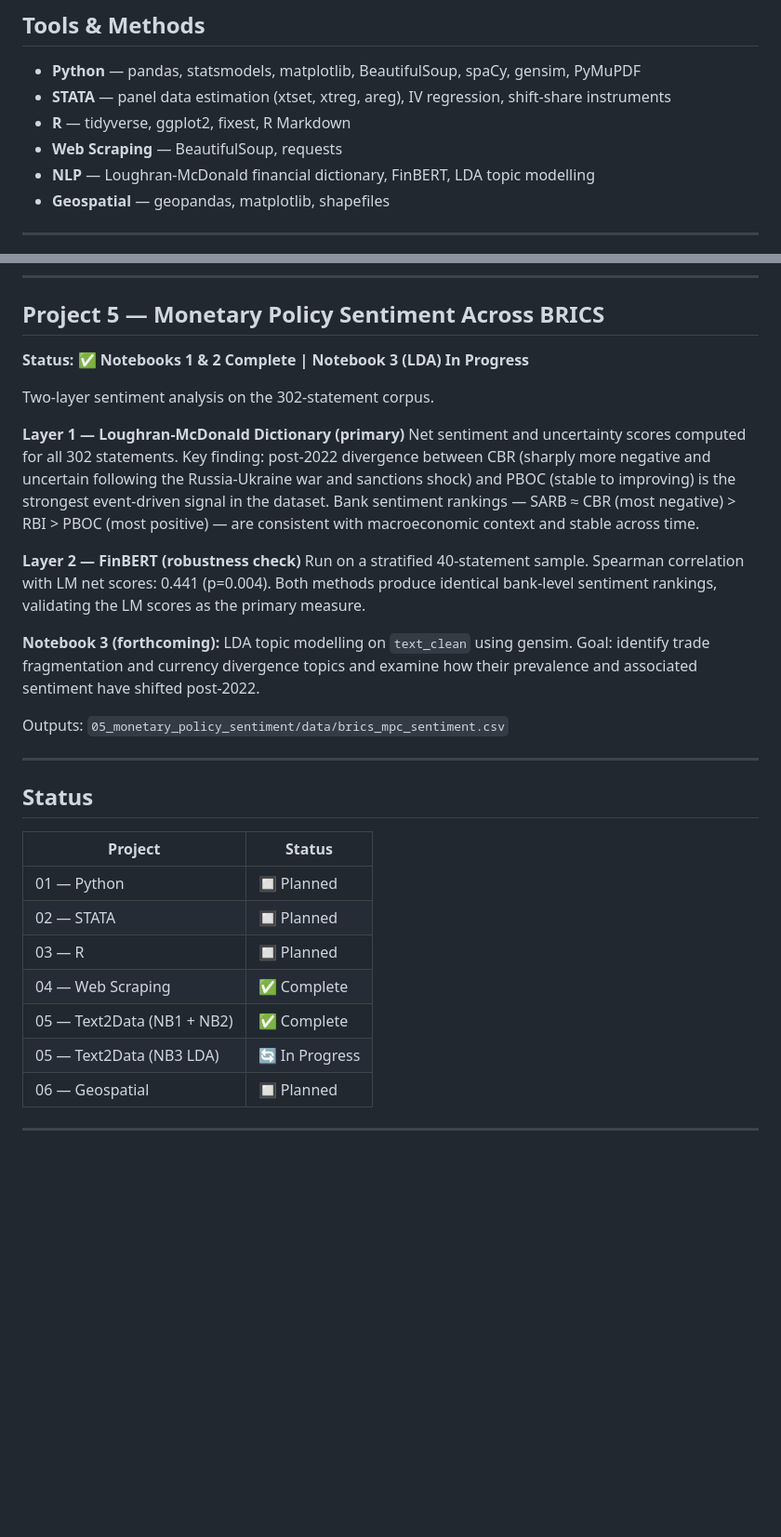
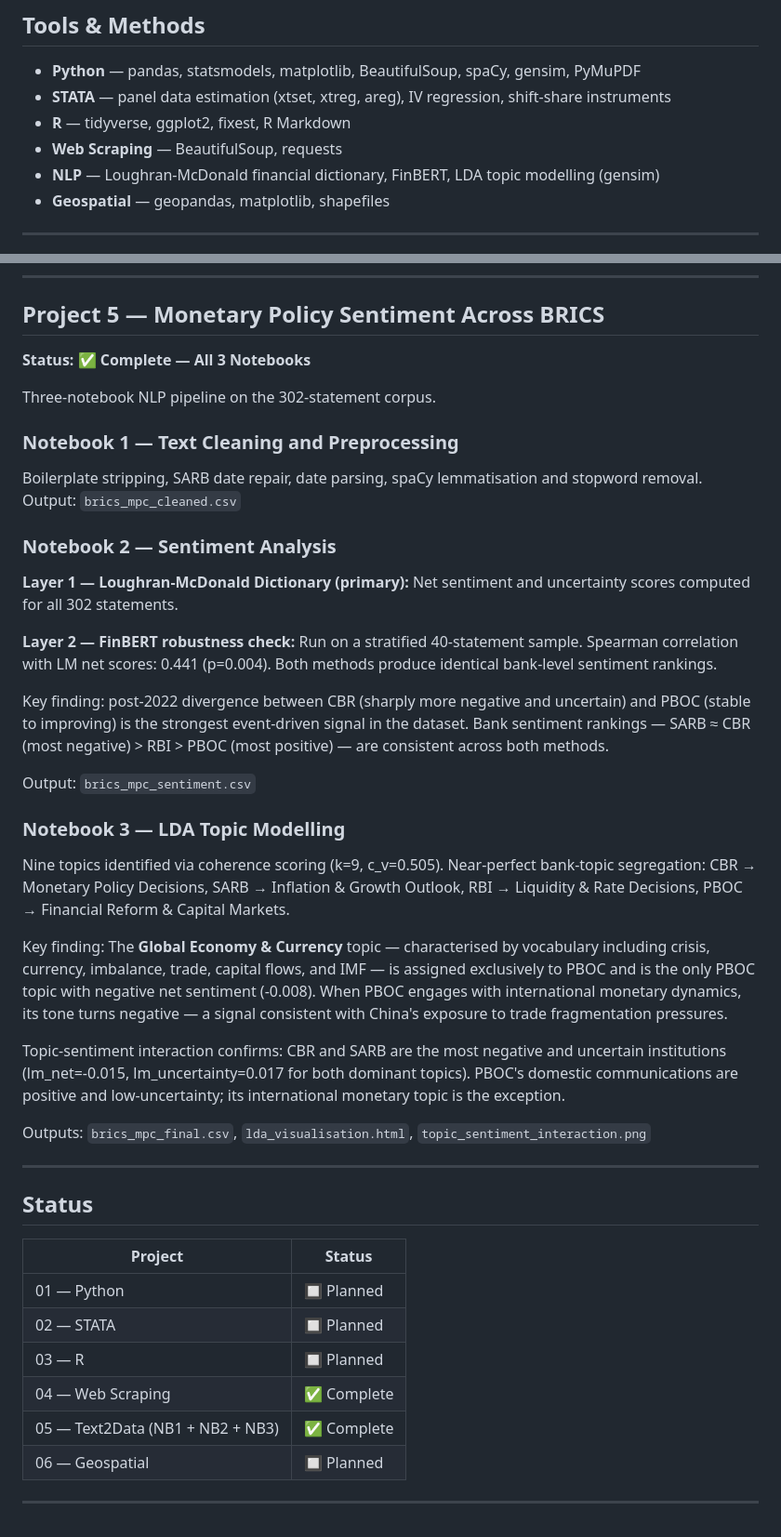
Before and after one commit to Aadhi0105/BRICS-Trade-Labour-Portfolio, a Markdown page: README.md, 2 parts joined by grey strips. Shown at 93% size. Drawn GitHub-style; blank space fills up the shorter version.

Commit message:
Update README — Project 5 complete across all 3 notebooks

```diff
--- a/README.md
+++ b/README.md
@@ -39,7 +39,7 @@ Projects 4 and 5 form a deliberate pipeline: Project 4 builds the dataset, Proje
 - **STATA** — panel data estimation (xtset, xtreg, areg), IV regression, shift-share instruments
 - **R** — tidyverse, ggplot2, fixest, R Markdown
 - **Web Scraping** — BeautifulSoup, requests
-- **NLP** — Loughran-McDonald financial dictionary, FinBERT, LDA topic modelling
+- **NLP** — Loughran-McDonald financial dictionary, FinBERT, LDA topic modelling (gensim)
 - **Geospatial** — geopandas, matplotlib, shapefiles
 
 ---
@@ -73,19 +73,30 @@ Output: `04_central_bank_scraper/data/brics_mpc_statements_v2.csv`
 
 ## Project 5 — Monetary Policy Sentiment Across BRICS
 
-**Status: ✅ Notebooks 1 & 2 Complete | Notebook 3 (LDA) In Progress**
+**Status: ✅ Complete — All 3 Notebooks**
 
-Two-layer sentiment analysis on the 302-statement corpus.
+Three-notebook NLP pipeline on the 302-statement corpus.
 
-**Layer 1 — Loughran-McDonald Dictionary (primary)**
-Net sentiment and uncertainty scores computed for all 302 statements. Key finding: post-2022 divergence between CBR (sharply more negative and uncertain following the Russia-Ukraine war and sanctions shock) and PBOC (stable to improving) is the strongest event-driven signal in the dataset. Bank sentiment rankings — SARB ≈ CBR (most negative) > RBI > PBOC (most positive) — are consistent with macroeconomic context and stable across time.
+### Notebook 1 — Text Cleaning and Preprocessing
+Boilerplate stripping, SARB date repair, date parsing, spaCy lemmatisation and stopword removal. Output: `brics_mpc_cleaned.csv`
 
-**Layer 2 — FinBERT (robustness check)**
-Run on a stratified 40-statement sample. Spearman correlation with LM net scores: 0.441 (p=0.004). Both methods produce identical bank-level sentiment rankings, validating the LM scores as the primary measure.
+### Notebook 2 — Sentiment Analysis
+**Layer 1 — Loughran-McDonald Dictionary (primary):** Net sentiment and uncertainty scores computed for all 302 statements.
 
-**Notebook 3 (forthcoming):** LDA topic modelling on `text_clean` using gensim. Goal: identify trade fragmentation and currency divergence topics and examine how their prevalence and associated sentiment have shifted post-2022.
+**Layer 2 — FinBERT robustness check:** Run on a stratified 40-statement sample. Spearman correlation with LM net scores: 0.441 (p=0.004). Both methods produce identical bank-level sentiment rankings.
 
-Outputs: `05_monetary_policy_sentiment/data/brics_mpc_sentiment.csv`
+Key finding: post-2022 divergence between CBR (sharply more negative and uncertain) and PBOC (stable to improving) is the strongest event-driven signal in the dataset. Bank sentiment rankings — SARB ≈ CBR (most negative) > RBI > PBOC (most positive) — are consistent across both methods.
+
+Output: `brics_mpc_sentiment.csv`
+
+### Notebook 3 — LDA Topic Modelling
+Nine topics identified via coherence scoring (k=9, c_v=0.505). Near-perfect bank-topic segregation: CBR → Monetary Policy Decisions, SARB → Inflation & Growth Outlook, RBI → Liquidity & Rate Decisions, PBOC → Financial Reform & Capital Markets.
+
+Key finding: The **Global Economy & Currency** topic — characterised by vocabulary including crisis, currency, imbalance, trade, capital flows, and IMF — is assigned exclusively to PBOC and is the only PBOC topic with negative net sentiment (-0.008). When PBOC engages with international monetary dynamics, its tone turns negative — a signal consistent with China's exposure to trade fragmentation pressures.
+
+Topic-sentiment interaction confirms: CBR and SARB are the most negative and uncertain institutions (lm_net=-0.015, lm_uncertainty=0.017 for both dominant topics). PBOC's domestic communications are positive and low-uncertainty; its international monetary topic is the exception.
+
+Outputs: `brics_mpc_final.csv`, `lda_visualisation.html`, `topic_sentiment_interaction.png`
 
 ---
 
@@ -97,8 +108,7 @@ Outputs: `05_monetary_policy_sentiment/data/brics_mpc_sentiment.csv`
 | 02 — STATA | 🔲 Planned |
 | 03 — R | 🔲 Planned |
 | 04 — Web Scraping | ✅ Complete |
-| 05 — Text2Data (NB1 + NB2) | ✅ Complete |
-| 05 — Text2Data (NB3 LDA) | 🔄 In Progress |
+| 05 — Text2Data (NB1 + NB2 + NB3) | ✅ Complete |
 | 06 — Geospatial | 🔲 Planned |
 
 ---
```
